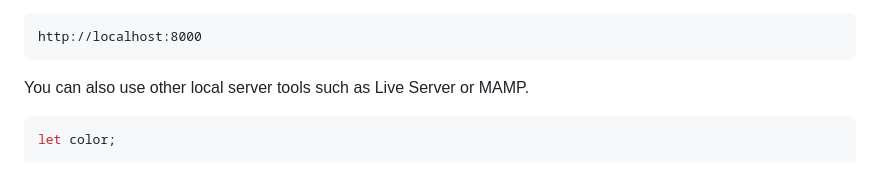
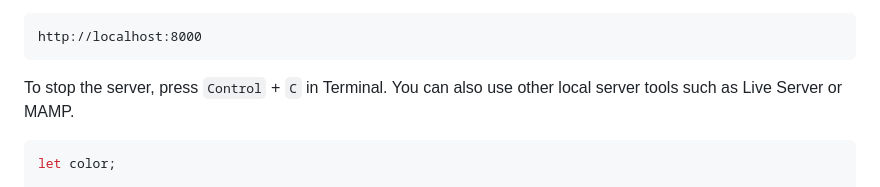
Before and after one commit to mkimk/risd-demos, a Markdown page: 05-json-api/README.md, the part around the change. Drawn GitHub-style.

Commit message:
edited local server setup instruction

````diff
--- a/05-json-api/README.md
+++ b/05-json-api/README.md
@@ -149,7 +149,7 @@ python3 -m http.server
 http://localhost:8000
 ```
 
-You can also use other local server tools such as Live Server or MAMP.
+To stop the server, press `Control` + `C` in Terminal. You can also use other local server tools such as Live Server or MAMP.
 
 ```js
 let color;
````
